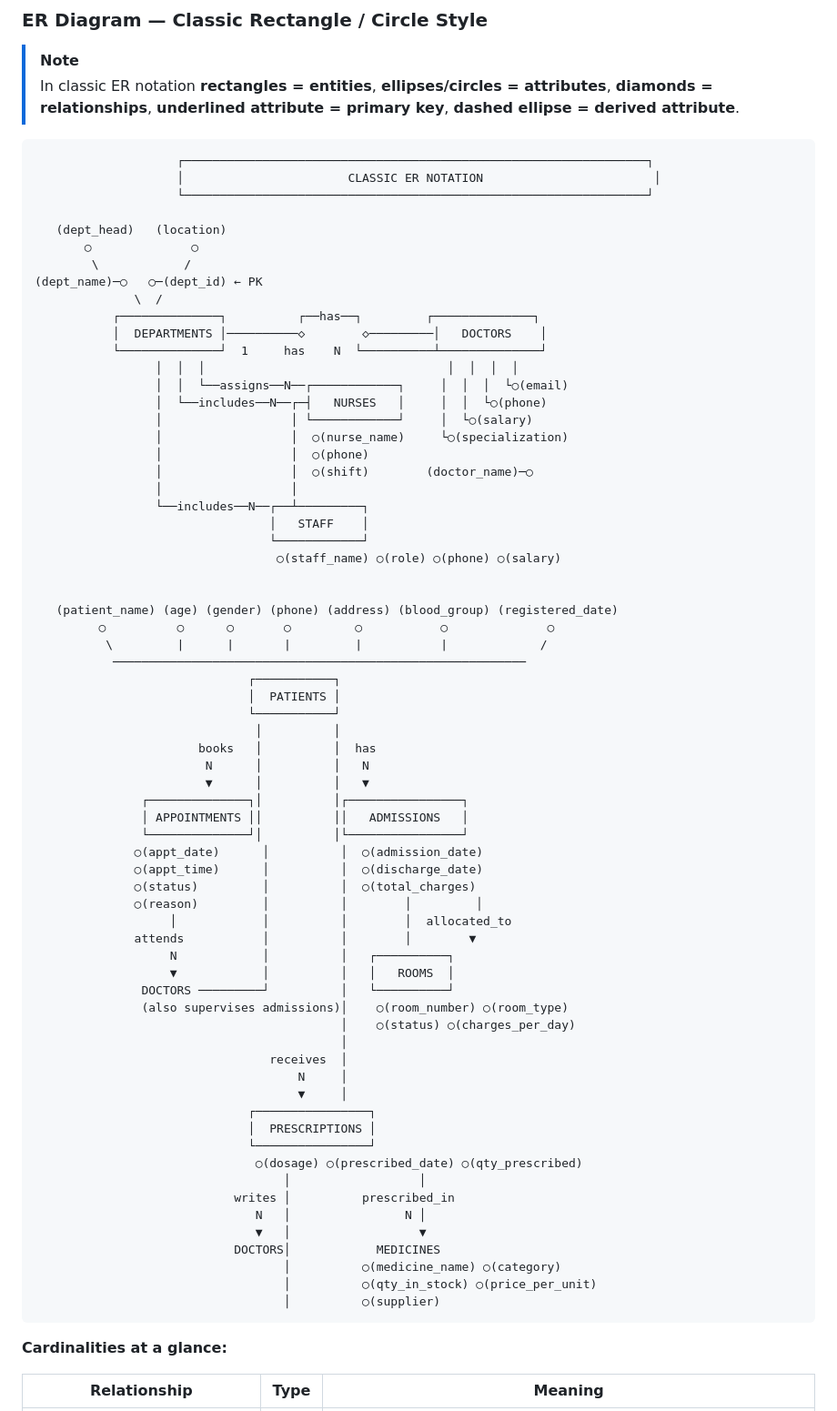
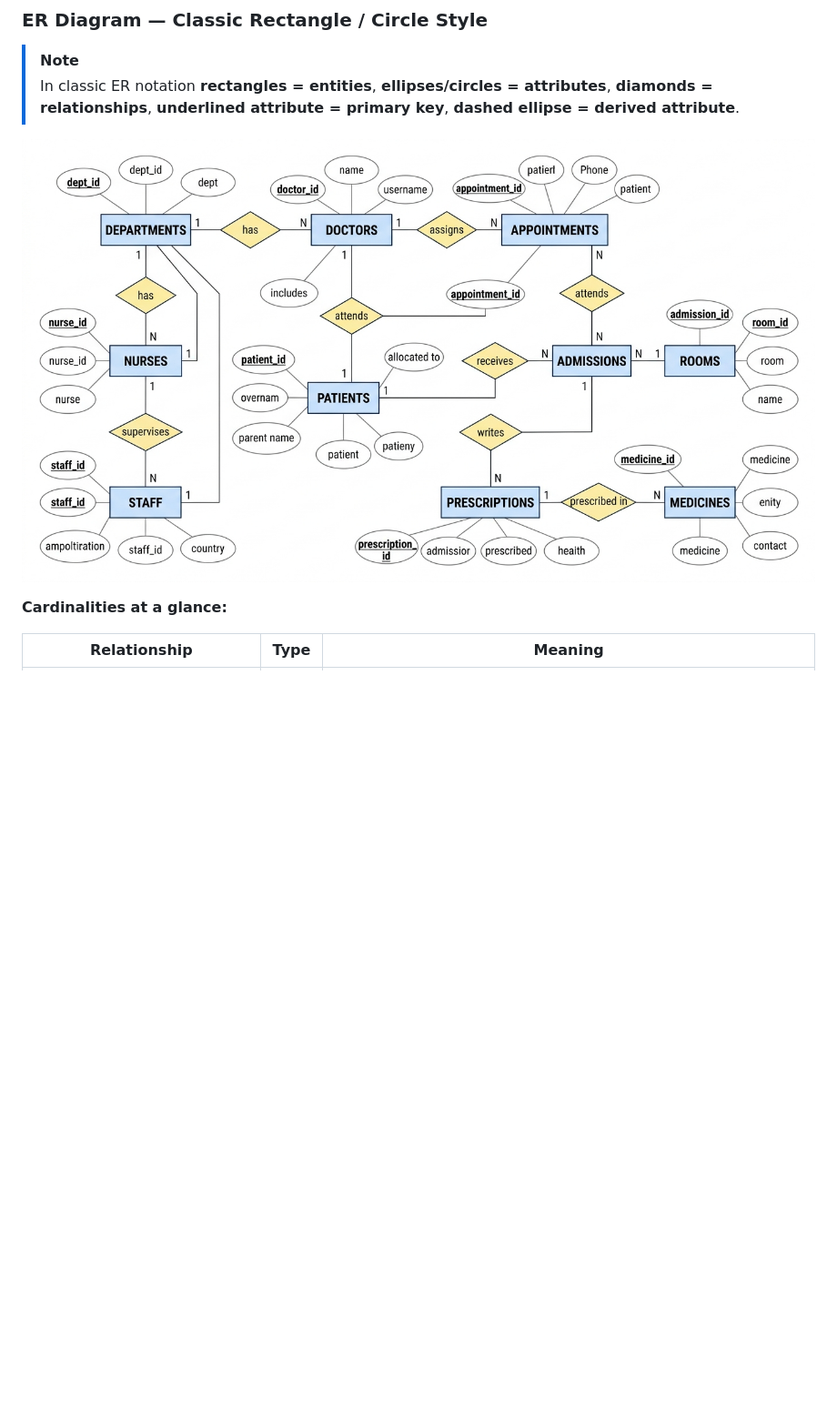
Before and after one commit to Dhruvjain2207/hospital-database, a Markdown page: README.md, the part around the change. Shown at 91% size. Drawn GitHub-style; pictures changed too: assets/er_diagram.jpg (added); blank space fills up the shorter version.

Commit message:
docs: add classic ER diagram image and embed in README

````diff
--- a/README.md
+++ b/README.md
@@ -137,75 +137,9 @@ The same pattern (GET → list, POST → create, PUT → update, DELETE → remo
 > [!NOTE]
 > In classic ER notation **rectangles = entities**, **ellipses/circles = attributes**, **diamonds = relationships**, **underlined attribute = primary key**, **dashed ellipse = derived attribute**.
 
-```
-                    ┌─────────────────────────────────────────────────────────────────┐
-                    │                       CLASSIC ER NOTATION                        │
-                    └─────────────────────────────────────────────────────────────────┘
-
-   (dept_head)   (location)
-       ○              ○
-        \            /
-(dept_name)─○   ○─(dept_id) ← PK
-              \  /
-           ┌──────────────┐          ┌──has──┐         ┌──────────────┐
-           │  DEPARTMENTS │──────────◇        ◇─────────│   DOCTORS    │
-           └──────────────┘  1     has    N  └──────────┴──────────────┘
-                 │  │  │                                  │  │  │  │
-                 │  │  └──assigns──N──┌────────────┐     │  │  │  └○(email)
-                 │  └──includes──N──┌─┤   NURSES   │     │  │  └○(phone)
-                 │                  │ └────────────┘     │  └○(salary)
-                 │                  │  ○(nurse_name)     └○(specialization)
-                 │                  │  ○(phone)
-                 │                  │  ○(shift)        (doctor_name)─○
-                 │                  │
-                 └──includes──N──┌──┴─────────┐
-                                 │   STAFF    │
-                                 └────────────┘
-                                  ○(staff_name) ○(role) ○(phone) ○(salary)
+![Hospital Management System — Classic ER Diagram](./assets/er_diagram.jpg)
 
 
-   (patient_name) (age) (gender) (phone) (address) (blood_group) (registered_date)
-         ○          ○      ○       ○         ○           ○              ○
-          \         |      |       |         |           |             /
-           ──────────────────────────────────────────────────────────
-                              ┌───────────┐
-                              │  PATIENTS │
-                              └───────────┘
-                               │          │
-                       books   │          │  has
-                        N      │          │   N
-                        ▼      │          │   ▼
-               ┌──────────────┐│          │┌────────────────┐
-               │ APPOINTMENTS ││          ││   ADMISSIONS   │
-               └──────────────┘│          │└────────────────┘
-              ○(appt_date)      │          │  ○(admission_date)
-              ○(appt_time)      │          │  ○(discharge_date)
-              ○(status)         │          │  ○(total_charges)
-              ○(reason)         │          │        │         │
-                   │            │          │        │  allocated_to
-              attends           │          │        │        ▼
-                   N            │          │   ┌──────────┐
-                   ▼            │          │   │   ROOMS  │
-               DOCTORS ─────────┘          │   └──────────┘
-               (also supervises admissions)│    ○(room_number) ○(room_type)
-                                           │    ○(status) ○(charges_per_day)
-                                           │
-                                 receives  │
-                                     N     │
-                                     ▼     │
-                              ┌────────────────┐
-                              │  PRESCRIPTIONS │
-                              └────────────────┘
-                               ○(dosage) ○(prescribed_date) ○(qty_prescribed)
-                                   │                  │
-                            writes │          prescribed_in
-                               N   │                N │
-                               ▼   │                  ▼
-                            DOCTORS│            MEDICINES
-                                   │          ○(medicine_name) ○(category)
-                                   │          ○(qty_in_stock) ○(price_per_unit)
-                                   │          ○(supplier)
-```
 
 **Cardinalities at a glance:**
 
````
